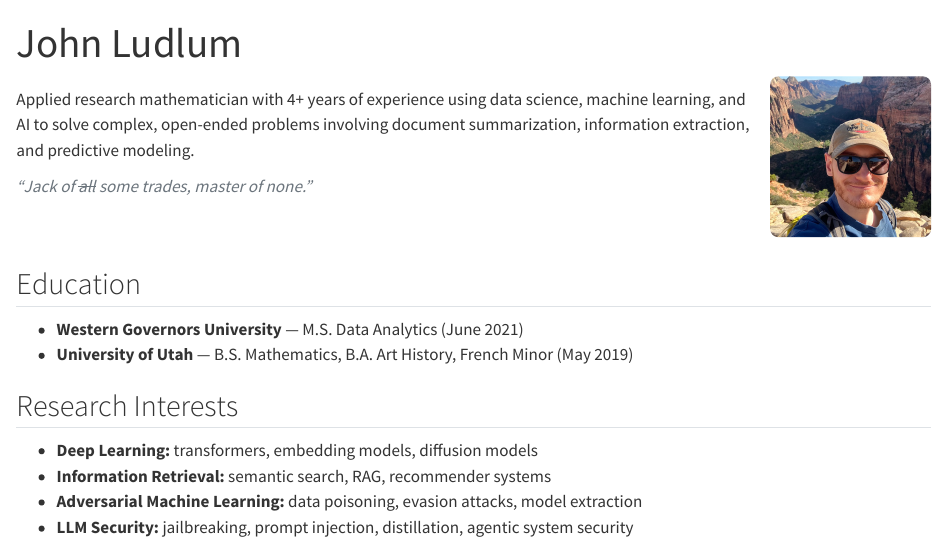
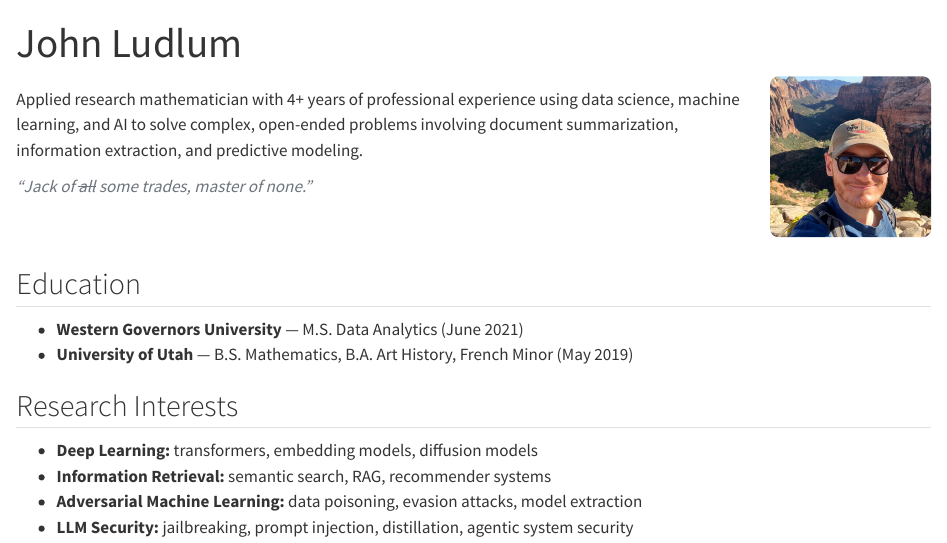
Before and after one commit to jcludlum/jcludlum.github.io, a Quarto document (index.qmd): the page in a window 1100 px wide, from its top. Rendered offline with R 4.5, knitr and Pandoc in place of Quarto, with nearby package versions.

Commit message:
fix: add 'professional experience' to personal statement

```diff
--- a/index.qmd
+++ b/index.qmd
@@ -20,9 +20,9 @@ document.addEventListener("DOMContentLoaded", function () {
 ::: {.about-intro}
 ![](images/jcludlum.jpeg){.about-photo fig-alt="Photo of John Ludlum"}
 
-Applied research mathematician with <span id="years-exp"></span> years of experience
-using data science, machine learning, and AI to solve complex,
-open-ended problems involving document summarization,
+Applied research mathematician with <span id="years-exp"></span> years of
+professional experience using data science, machine learning, and AI
+to solve complex, open-ended problems involving document summarization,
 information extraction, and predictive modeling.
 
 <p class="about-motto">"Jack of ~~all~~ some trades, master of none."</p>
```
